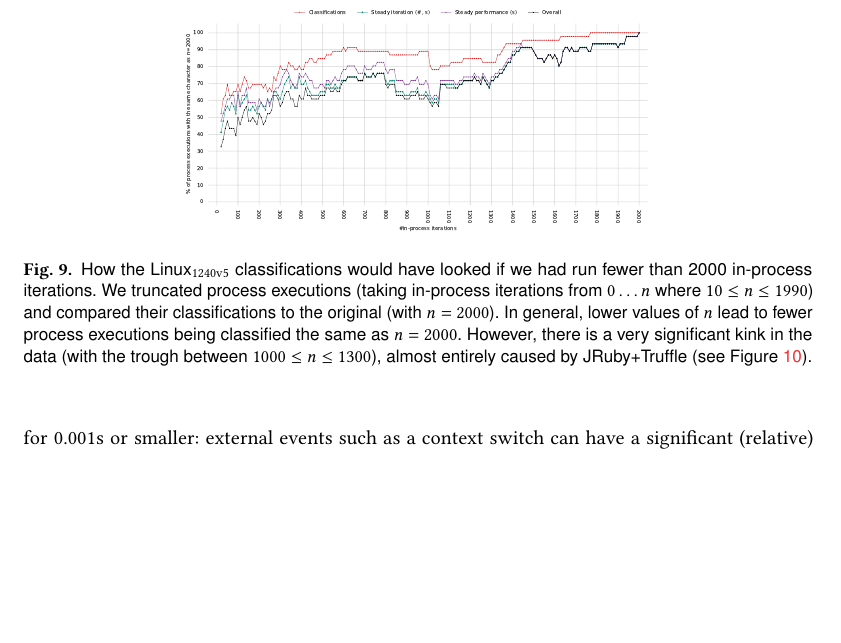
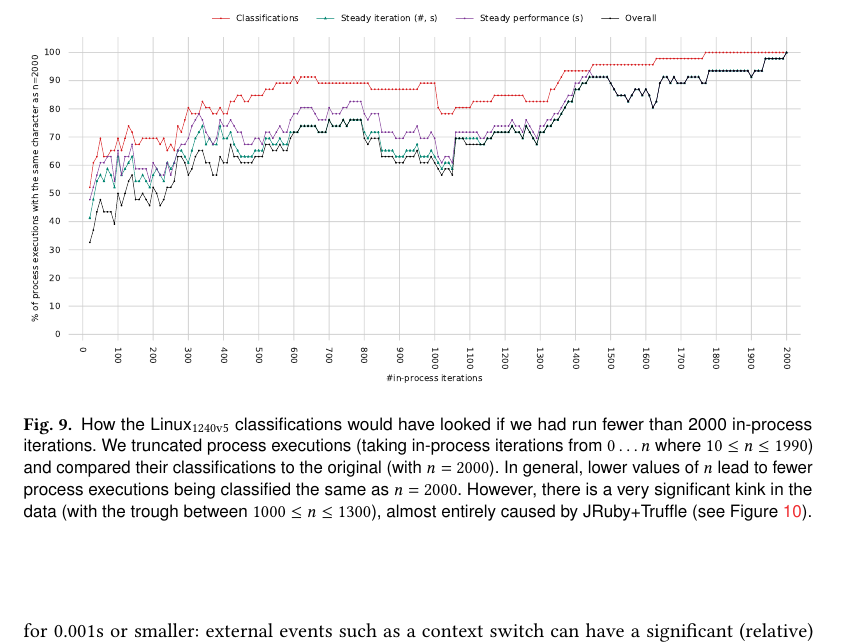
Before and after one commit to softdevteam/warmup_paper, a LaTeX paper (warmup.tex): part of page 22 of 37 before the commit and part of page 22 of 38 after it, cut so that both start at the same text, the shorter picture padded with empty space. Compiled offline with pdfLaTeX.

Commit message:
Fix width.

```diff
--- a/warmup.tex
+++ b/warmup.tex
@@ -1647,7 +1647,7 @@ common.
 
 \begin{figure}[!tbp]
 \centering
-\includegraphics[width=0.6\textwidth]{examples/truncated_same_plot.pdf}
+\includegraphics[width=\textwidth]{examples/truncated_same_plot.pdf}
 \caption{How the \bencherseven classifications would have looked if we had run fewer than
 2000 in-process iterations. We truncated process
 executions (taking in-process iterations from $0 \ldots n$ where $10 \leq n \leq
```
